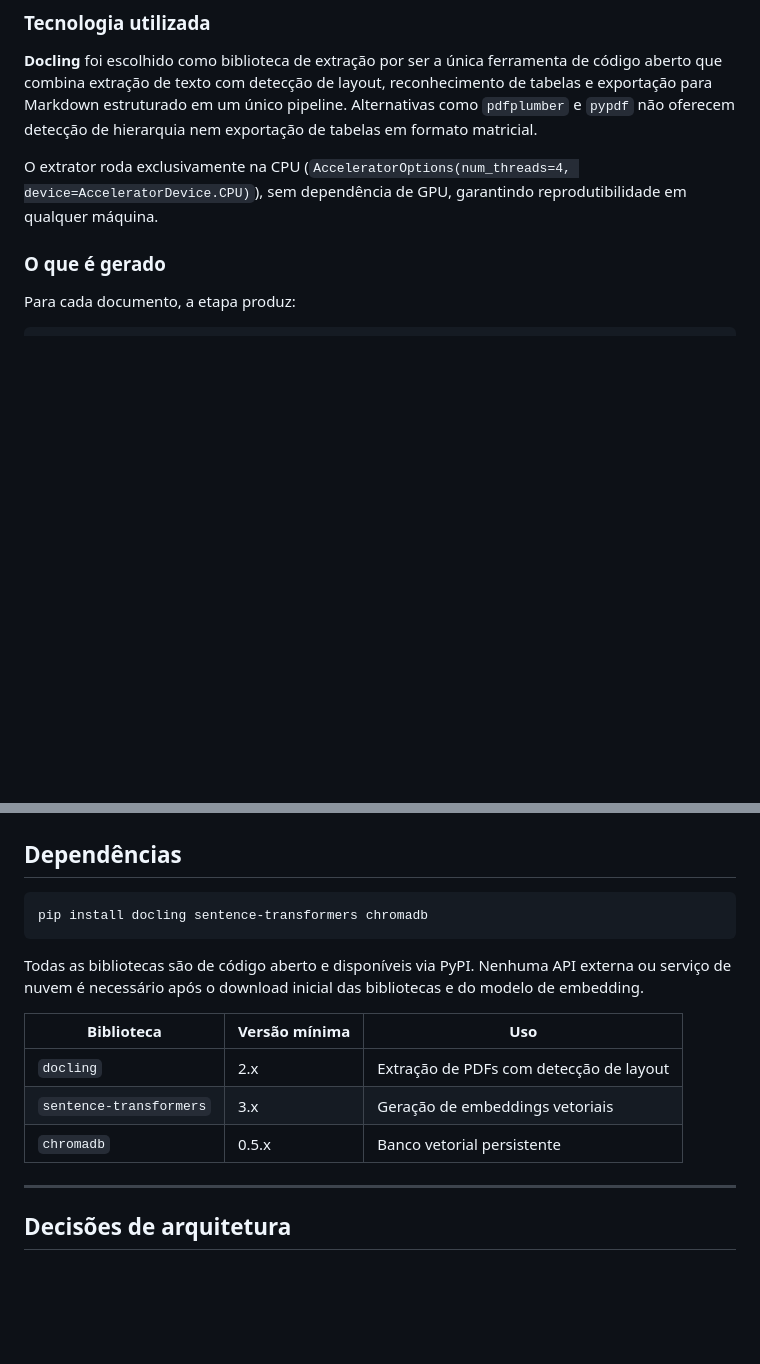
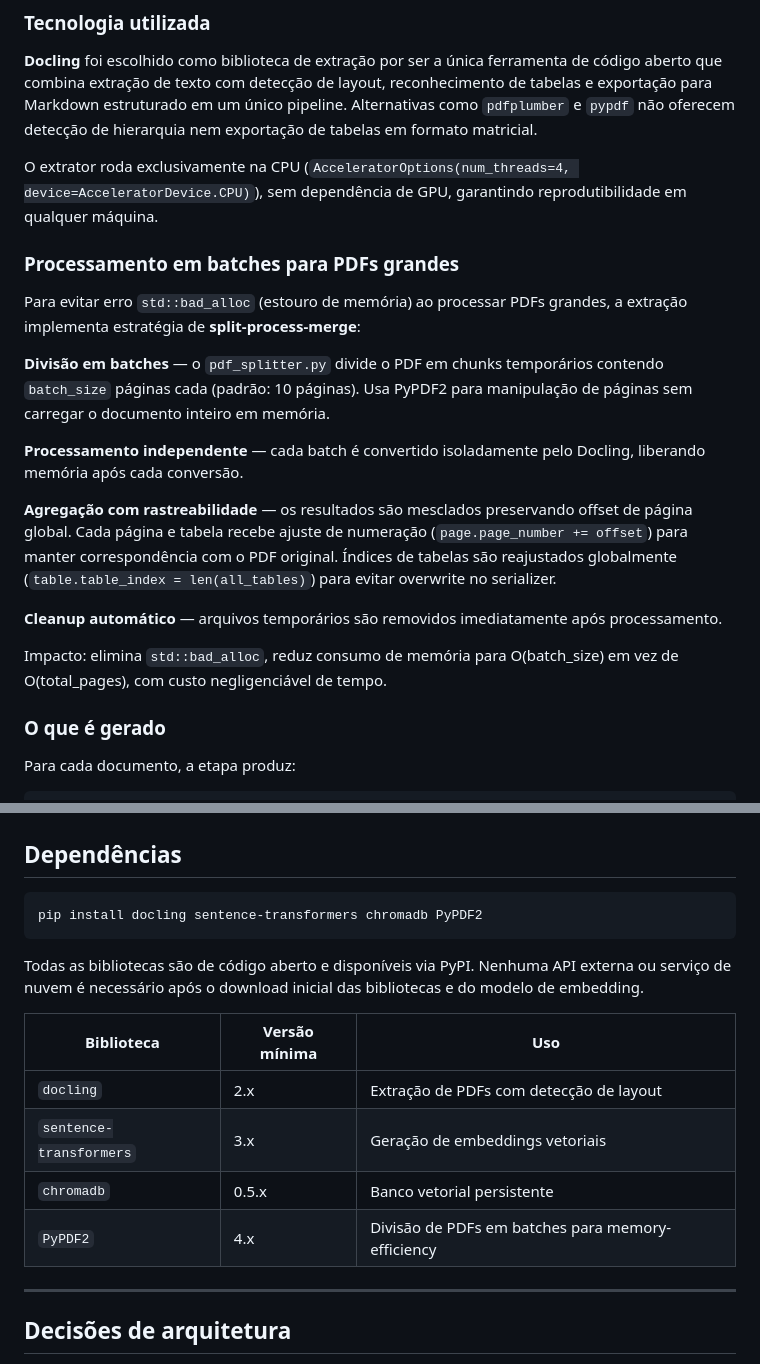
Before and after one commit to vinimeurer/rag-ipardes-parana, a Markdown page: docs/technical_documentation.md, 2 parts joined by grey strips. GitHub-like rendering; blank space fills up the shorter version.

````diff
--- a/docs/technical_documentation.md
+++ b/docs/technical_documentation.md
@@ -76,6 +76,20 @@ Converter os PDFs originais em representações estruturadas em texto, preservan
 **Docling** foi escolhido como biblioteca de extração por ser a única ferramenta de código aberto que combina extração de texto com detecção de layout, reconhecimento de tabelas e exportação para Markdown estruturado em um único pipeline. Alternativas como `pdfplumber` e `pypdf` não oferecem detecção de hierarquia nem exportação de tabelas em formato matricial.
 
 O extrator roda exclusivamente na CPU (`AcceleratorOptions(num_threads=4, device=AcceleratorDevice.CPU)`), sem dependência de GPU, garantindo reprodutibilidade em qualquer máquina.
+
+### Processamento em batches para PDFs grandes
+
+Para evitar erro `std::bad_alloc` (estouro de memória) ao processar PDFs grandes, a extração implementa estratégia de **split-process-merge**:
+
+**Divisão em batches** — o `pdf_splitter.py` divide o PDF em chunks temporários contendo `batch_size` páginas cada (padrão: 10 páginas). Usa PyPDF2 para manipulação de páginas sem carregar o documento inteiro em memória.
+
+**Processamento independente** — cada batch é convertido isoladamente pelo Docling, liberando memória após cada conversão.
+
+**Agregação com rastreabilidade** — os resultados são mesclados preservando offset de página global. Cada página e tabela recebe ajuste de numeração (`page.page_number += offset`) para manter correspondência com o PDF original. Índices de tabelas são reajustados globalmente (`table.table_index = len(all_tables)`) para evitar overwrite no serializer.
+
+**Cleanup automático** — arquivos temporários são removidos imediatamente após processamento.
+
+Impacto: elimina `std::bad_alloc`, reduz consumo de memória para O(batch_size) em vez de O(total_pages), com custo negligenciável de tempo.
 
 ### O que é gerado
 
@@ -397,7 +411,7 @@ python3 scripts/index.py
 ## Dependências
 
 ```bash
-pip install docling sentence-transformers chromadb
+pip install docling sentence-transformers chromadb PyPDF2
 ```
 
 Todas as bibliotecas são de código aberto e disponíveis via PyPI. Nenhuma API externa ou serviço de nuvem é necessário após o download inicial das bibliotecas e do modelo de embedding.
@@ -407,6 +421,7 @@ Todas as bibliotecas são de código aberto e disponíveis via PyPI. Nenhuma API
 | `docling` | 2.x | Extração de PDFs com detecção de layout |
 | `sentence-transformers` | 3.x | Geração de embeddings vetoriais |
 | `chromadb` | 0.5.x | Banco vetorial persistente |
+| `PyPDF2` | 4.x | Divisão de PDFs em batches para memory-efficiency |
 
 ---
 
````
Also changed, not shown: README.md (+1 -0 lines).
